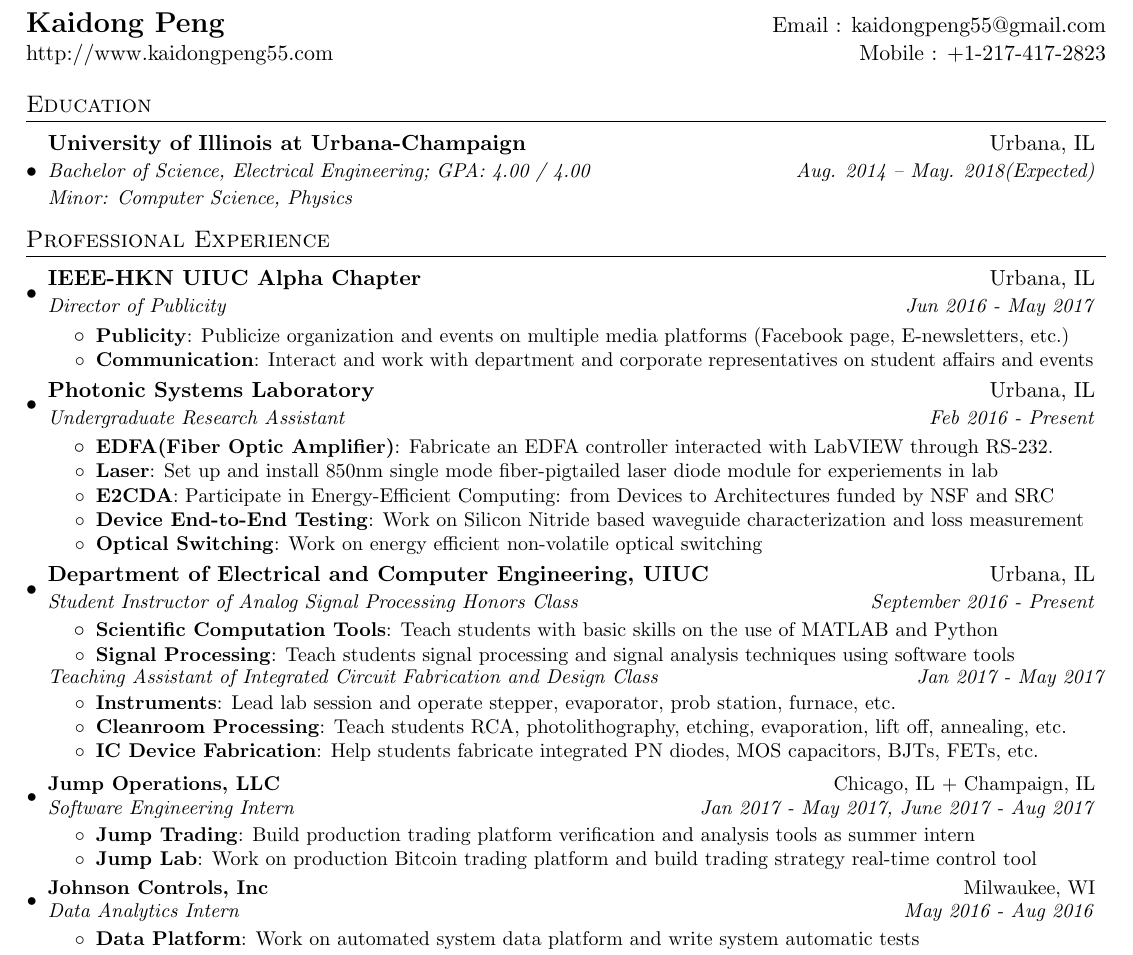
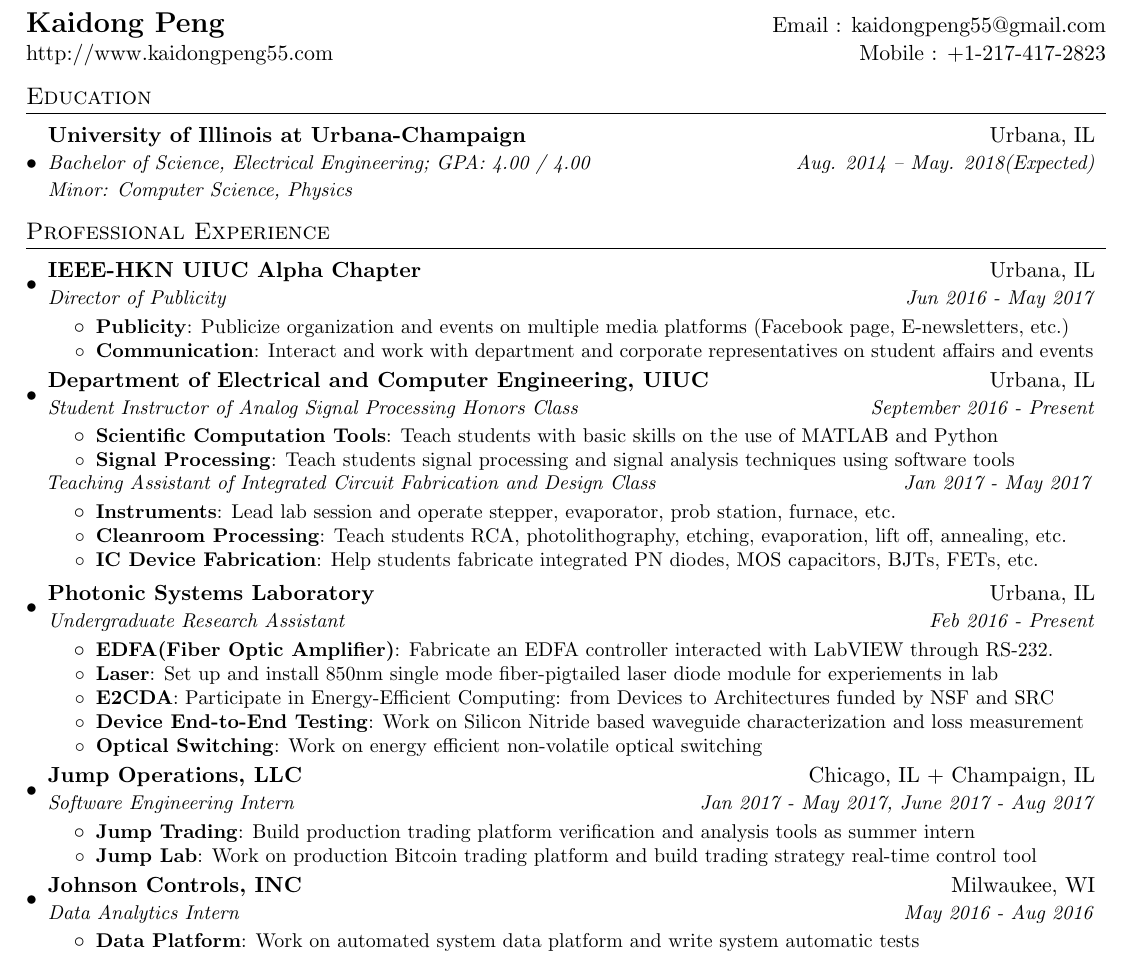
Before and after one commit to serenananana/CV, a LaTeX CV (resume_kaidongpeng.tex): part of the page, cut so that both start at the same text. Compiled offline with pdfLaTeX.

Commit message:
fix fontsize mismatching issue; add hack to adjust additional position header linewidth

```diff
--- a/resume_kaidongpeng.tex
+++ b/resume_kaidongpeng.tex
@@ -43,6 +43,14 @@
   }
 }
 
+\newcommand{\positionHeader}[2]{
+    \hspace{-8pt}
+    \vspace{2pt}
+    \begin{small}
+      \textit{#1} \hfill \textit{#2} \ \ \ \\
+    \end{small}
+}
+
 \newcommand{\resumeSubheading}[4]{
   \vspace{-1pt}\item
     \begin{tabular*}{0.97\textwidth}{l@{\extracolsep{\fill}}r}
@@ -80,7 +88,7 @@
   \href{http://kaidongpeng.com/}{http://www.kaidongpeng55.com} & Mobile : +1-217-417-2823 \\
 \end{tabular*}
 
-% \vspace{-10pt}
+\vspace{-4pt}
 
 %-----------EDUCATION-----------------
 \section{Education}
@@ -107,6 +115,29 @@
       \resumeItemListEnd
 
     \resumeSubheading
+      {Department of Electrical and Computer Engineering, UIUC}{Urbana, IL}
+      {Student Instructor of Analog Signal Processing Honors Class}{September 2016 - Present}
+      \resumeItemListStart
+        \resumeItem{Scientific Computation Tools}
+          {Teach students with basic skills on the use of MATLAB and Python }
+        \resumeItem{Signal Processing}
+        {Teach students signal processing and signal analysis techniques using software tools}
+      \resumeItemListEnd
+
+      \vspace{-1pt}
+      \positionHeader{Teaching Assistant of Integrated Circuit Fabrication and Design Class}{Jan 2017 - May 2017}
+      %\small{\textit{Teaching Assistant of Integrated Circuit Fabrication and Design Class}} \hfill \small{\textit{Jan 2017 - May 2017}}\\
+      \vspace{-5pt}
+      \resumeItemListStart
+        \resumeItem{Instruments}
+          {Lead lab session and operate stepper, evaporator, prob station, furnace, etc.}
+        \resumeItem{Cleanroom Processing}
+        {Teach students RCA, photolithography, etching, evaporation, lift off, annealing, etc.}
+        \resumeItem{IC Device Fabrication}
+        {Help students fabricate integrated PN diodes, MOS capacitors, BJTs, FETs, etc.}
+      \resumeItemListEnd
+
+    \resumeSubheading
       {Photonic Systems Laboratory}{Urbana, IL}
       {Undergraduate Research Assistant}{Feb 2016 - Present}
       \resumeItemListStart
@@ -123,28 +154,6 @@
       \resumeItemListEnd
 
     \resumeSubheading
-      {Department of Electrical and Computer Engineering, UIUC}{Urbana, IL}
-      {Student Instructor of Analog Signal Processing Honors Class}{September 2016 - Present}
-      \resumeItemListStart
-        \resumeItem{Scientific Computation Tools}
-          {Teach students with basic skills on the use of MATLAB and Python }
-        \resumeItem{Signal Processing}
-        {Teach students signal processing and signal analysis techniques using software tools}
-      \resumeItemListEnd
-
-      \vspace{-1pt}
-      \small{\textit{Teaching Assistant of Integrated Circuit Fabrication and Design Class}} \hfill \small{\textit{Jan 2017 - May 2017}}\\
-      \vspace{-5pt}
-      \resumeItemListStart
-        \resumeItem{Instruments}
-          {Lead lab session and operate stepper, evaporator, prob station, furnace, etc.}
-        \resumeItem{Cleanroom Processing}
-        {Teach students RCA, photolithography, etching, evaporation, lift off, annealing, etc.}
-        \resumeItem{IC Device Fabrication}
-        {Help students fabricate integrated PN diodes, MOS capacitors, BJTs, FETs, etc.}
-      \resumeItemListEnd
-
-    \resumeSubheading
       {Jump Operations, LLC}{Chicago, IL + Champaign, IL}
       {Software Engineering Intern}{Jan 2017 - May 2017, June 2017 - Aug 2017}
       \resumeItemListStart
```
Also changed, not shown: resume_kaidongpeng.pdf, resume_kaidongpeng.tex (2 more changed lines).
